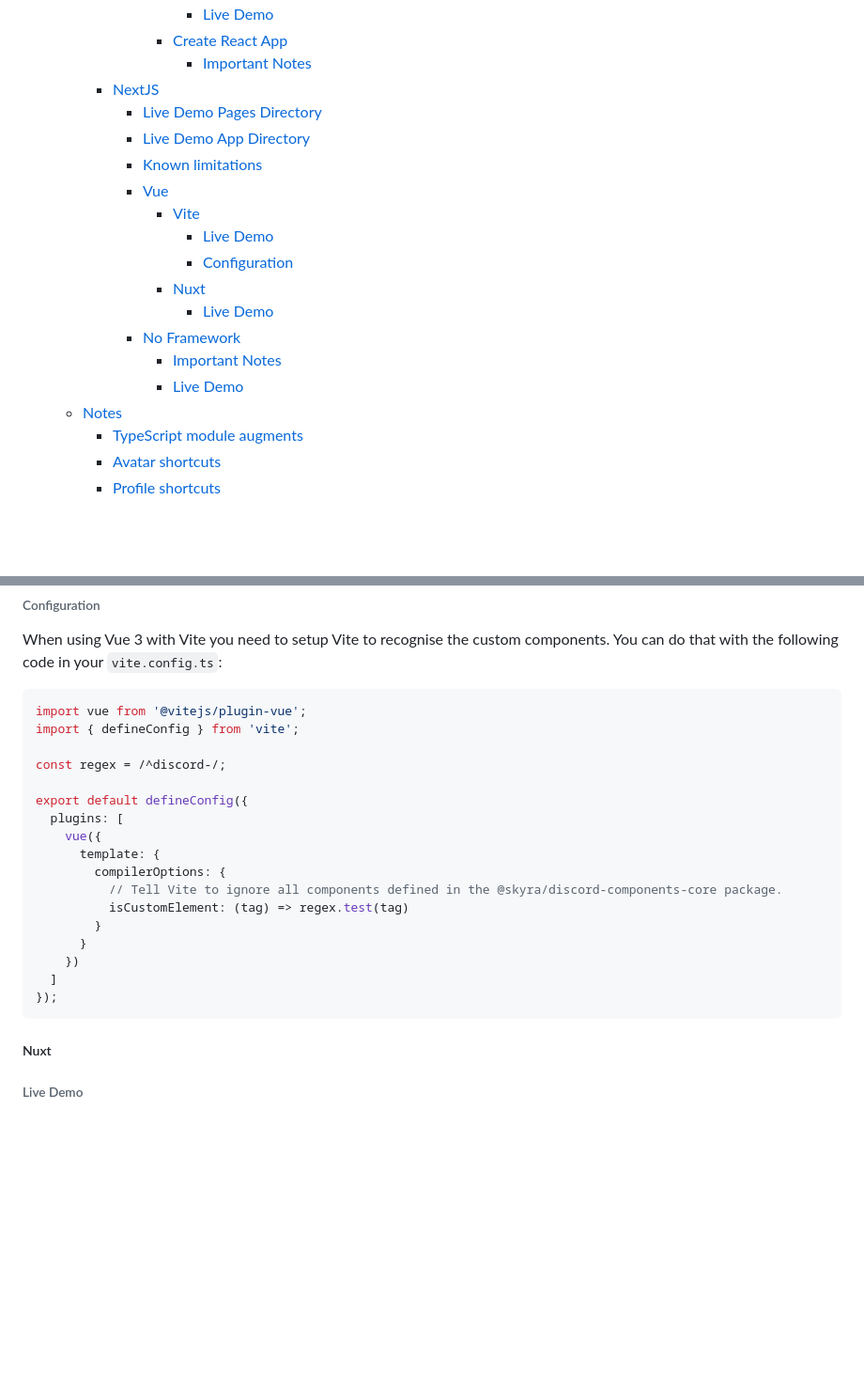
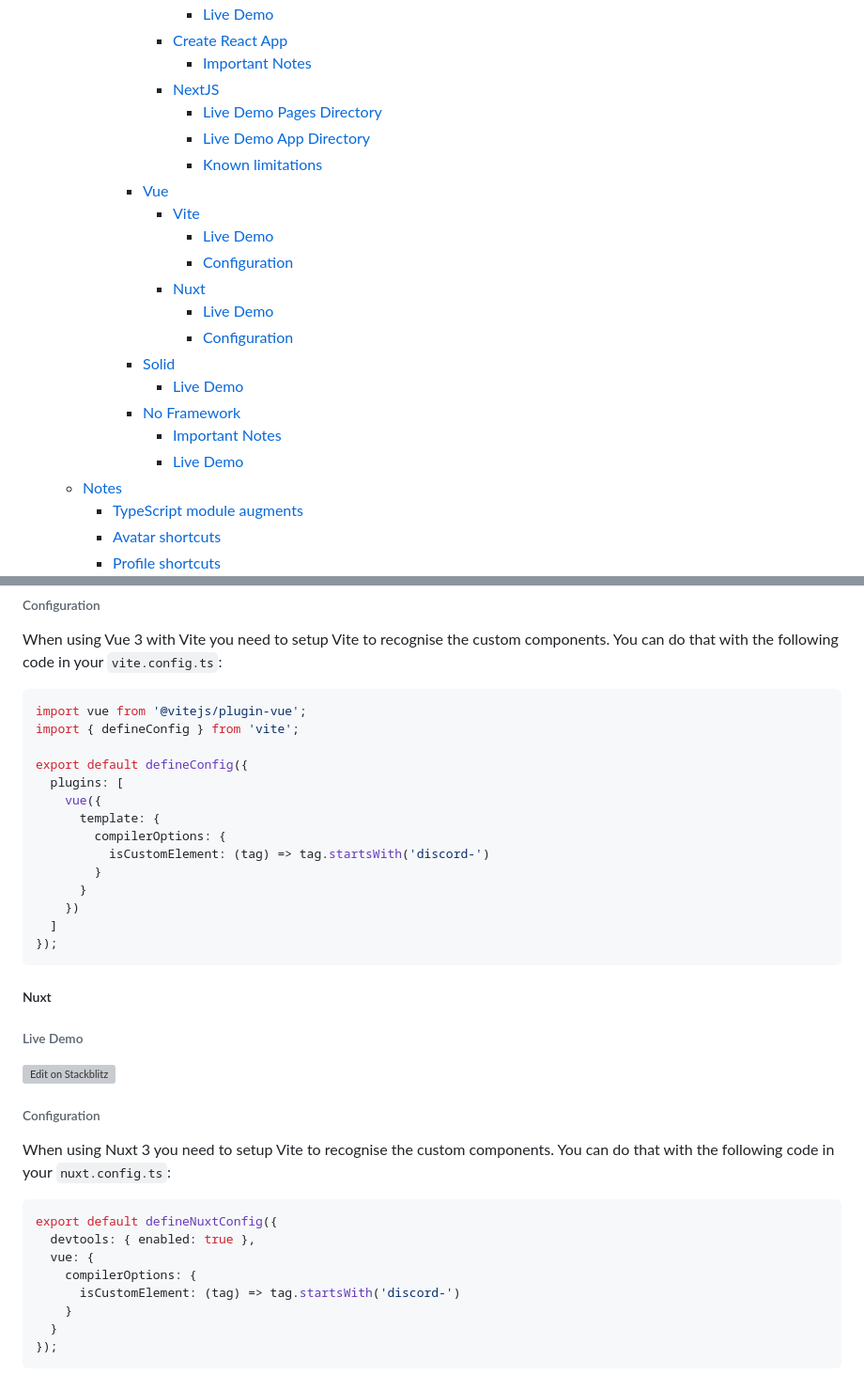
Before and after one commit to skyra-project/discord-components, a Markdown page: README.md, 2 parts joined by grey strips. Shown: that part at 94% size. Drawn GitHub-style; blank space fills up the shorter version; grey boxes are pictures that could not be loaded.

````diff
--- a/README.md
+++ b/README.md
@@ -50,15 +50,18 @@ _React Bindings_
           - [Live Demo](#live-demo-1)
         - [Create React App](#create-react-app)
           - [Important Notes](#important-notes)
-    - [NextJS](#nextjs)
-      - [Live Demo Pages Directory](#live-demo-pages-directory)
-      - [Live Demo App Directory](#live-demo-app-directory)
-      - [Known limitations](#known-limitations)
+        - [NextJS](#nextjs)
+          - [Live Demo Pages Directory](#live-demo-pages-directory)
+          - [Live Demo App Directory](#live-demo-app-directory)
+          - [Known limitations](#known-limitations)
       - [Vue](#vue)
         - [Vite](#vite-1)
           - [Live Demo](#live-demo-2)
           - [Configuration](#configuration)
         - [Nuxt](#nuxt)
           - [Live Demo](#live-demo-3)
+          - [Configuration](#configuration-1)
+      - [Solid](#solid)
+        - [Live Demo](#live-demo-4)
       - [No Framework](#no-framework)
         - [Important Notes](#important-notes-1)
@@ -284,15 +287,12 @@ components. You can do that with the following code in your `vite.config.ts`:
 import vue from '@vitejs/plugin-vue';
 import { defineConfig } from 'vite';
 
-const regex = /^discord-/;
-
 export default defineConfig({
   plugins: [
     vue({
       template: {
         compilerOptions: {
-          // Tell Vite to ignore all components defined in the @skyra/discord-components-core package.
-          isCustomElement: (tag) => regex.test(tag)
+          isCustomElement: (tag) => tag.startsWith('discord-')
         }
       }
     })
@@ -304,4 +304,21 @@ export default defineConfig({
 
 ###### Live Demo
 
-<!-- TODO: Insert Nuxt live demo -->
+[![Edit on Stackblitz](https://developer.stackblitz.com/img/open_in_stackblitz.svg)](https://stackblitz.com/github/skyra-project/discord-components-implementations/tree/main/templates/nuxt3-ts)
+
+###### Configuration
+
+When using Nuxt 3 you need to setup Vite to recognise the custom components. You
+can do that with the following code in your `nuxt.config.ts`:
+
+```ts
+export default defineNuxtConfig({
+  devtools: { enabled: true },
+  vue: {
+    compilerOptions: {
+      isCustomElement: (tag) => tag.startsWith('discord-')
+    }
+  }
+});
+```
+
````
Also changed, not shown: other parts of README.md (+10 -5 lines), assets/readme-templates/CORE_USAGE.md (+28 -9 lines), packages/core/README.md (+36 -14 lines).
